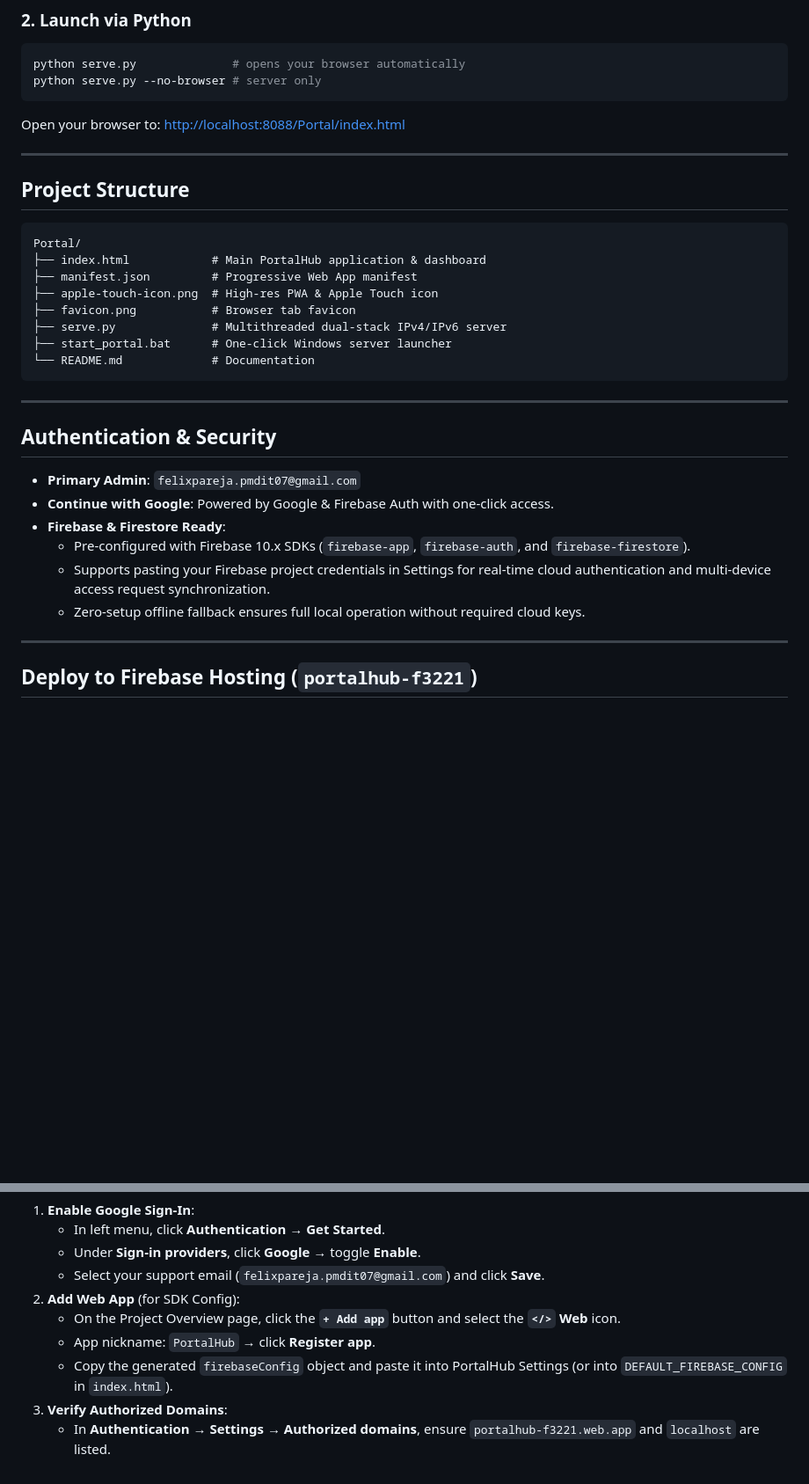
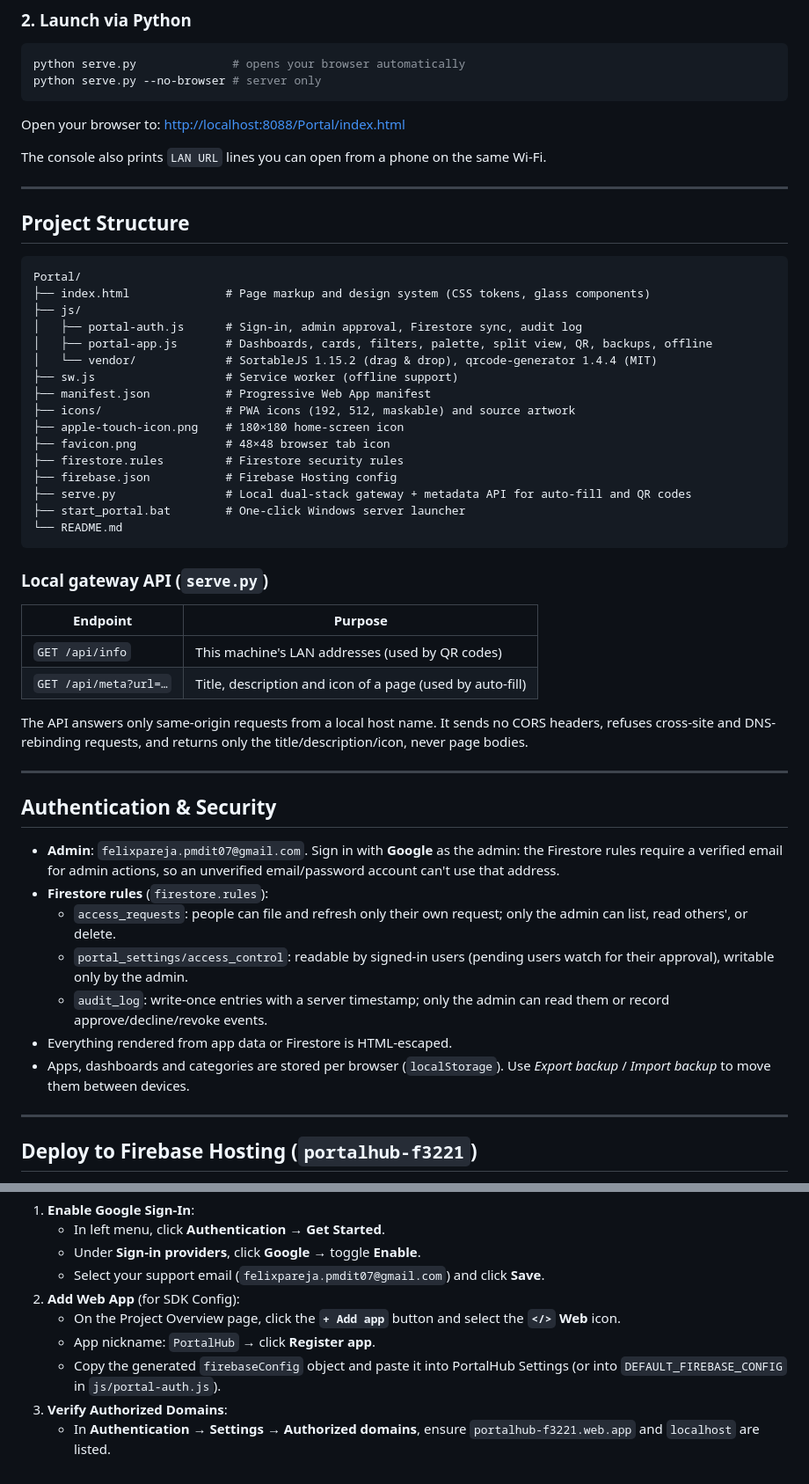
Before and after one commit to felixparejapmdit/PortalHub, a Markdown page: README.md, 2 parts joined by grey strips. Shown at 88% size. GitHub-like rendering; blank space fills up the shorter version.

````diff
--- a/README.md
+++ b/README.md
@@ -55,31 +57,53 @@ python serve.py --no-browser # server only
 Open your browser to:
 [http://localhost:8088/Portal/index.html](http://localhost:8088/Portal/index.html)
 
+The console also prints `LAN URL` lines you can open from a phone on the same Wi-Fi.
+
 ---
 
 ## Project Structure
 
 ```
 Portal/
-├── index.html            # Main PortalHub application & dashboard
-├── manifest.json         # Progressive Web App manifest
-├── apple-touch-icon.png  # High-res PWA & Apple Touch icon
-├── favicon.png           # Browser tab favicon
-├── serve.py              # Multithreaded dual-stack IPv4/IPv6 server
-├── start_portal.bat      # One-click Windows server launcher
-└── README.md             # Documentation
+├── index.html              # Page markup and design system (CSS tokens, glass components)
+├── js/
+│   ├── portal-auth.js      # Sign-in, admin approval, Firestore sync, audit log
+│   ├── portal-app.js       # Dashboards, cards, filters, palette, split view, QR, backups, offline
+│   └── vendor/             # SortableJS 1.15.2 (drag & drop), qrcode-generator 1.4.4 (MIT)
+├── sw.js                   # Service worker (offline support)
+├── manifest.json           # Progressive Web App manifest
+├── icons/                  # PWA icons (192, 512, maskable) and source artwork
+├── apple-touch-icon.png    # 180×180 home-screen icon
+├── favicon.png             # 48×48 browser tab icon
+├── firestore.rules         # Firestore security rules
+├── firebase.json           # Firebase Hosting config
+├── serve.py                # Local dual-stack gateway + metadata API for auto-fill and QR codes
+├── start_portal.bat        # One-click Windows server launcher
+└── README.md
 ```
+
+### Local gateway API (`serve.py`)
+
+| Endpoint | Purpose |
+| --- | --- |
+| `GET /api/info` | This machine's LAN addresses (used by QR codes) |
+| `GET /api/meta?url=…` | Title, description and icon of a page (used by auto-fill) |
+
+The API answers only same-origin requests from a local host name. It sends no CORS headers,
+refuses cross-site and DNS-rebinding requests, and returns only the title/description/icon, never page bodies.
 
 ---
 
 ## Authentication & Security
 
-- **Primary Admin**: `felixpareja.pmdit07@gmail.com`
-- **Continue with Google**: Powered by Google & Firebase Auth with one-click access.
-- **Firebase & Firestore Ready**:
-  - Pre-configured with Firebase 10.x SDKs (`firebase-app`, `firebase-auth`, and `firebase-firestore`).
-  - Supports pasting your Firebase project credentials in Settings for real-time cloud authentication and multi-device access request synchronization.
-  - Zero-setup offline fallback ensures full local operation without required cloud keys.
+- **Admin**: `felixpareja.pmdit07@gmail.com`. Sign in with **Google** as the admin: the Firestore rules
+  require a verified email for admin actions, so an unverified email/password account can't use that address.
+- **Firestore rules** (`firestore.rules`):
+  - `access_requests`: people can file and refresh only their own request; only the admin can list, read others', or delete.
+  - `portal_settings/access_control`: readable by signed-in users (pending users watch for their approval), writable only by the admin.
+  - `audit_log`: write-once entries with a server timestamp; only the admin can read them or record approve/decline/revoke events.
+- Everything rendered from app data or Firestore is HTML-escaped.
+- Apps, dashboards and categories are stored per browser (`localStorage`). Use *Export backup* / *Import backup* to move them between devices.
 
 ---
 
@@ -127,6 +152,6 @@ On your [Firebase Console for portalhub-f3221](https://console.firebase.google.c
 2. **Add Web App** (for SDK Config):
    - On the Project Overview page, click the **`+ Add app`** button and select the **`</>` Web** icon.
    - App nickname: `PortalHub` &rarr; click **Register app**.
-   - Copy the generated `firebaseConfig` object and paste it into PortalHub Settings (or into `DEFAULT_FIREBASE_CONFIG` in `index.html`).
+   - Copy the generated `firebaseConfig` object and paste it into PortalHub Settings (or into `DEFAULT_FIREBASE_CONFIG` in `js/portal-auth.js`).
 3. **Verify Authorized Domains**:
    - In **Authentication** &rarr; **Settings** &rarr; **Authorized domains**, ensure `portalhub-f3221.web.app` and `localhost` are listed.
````
Also changed, not shown: other parts of README.md (+29 -26 lines), apple-touch-icon.png, favicon.png, icons/icon-192.png (added), icons/icon-512.png (added), icons/icon-maskable-512.png (added), 11 other files.
